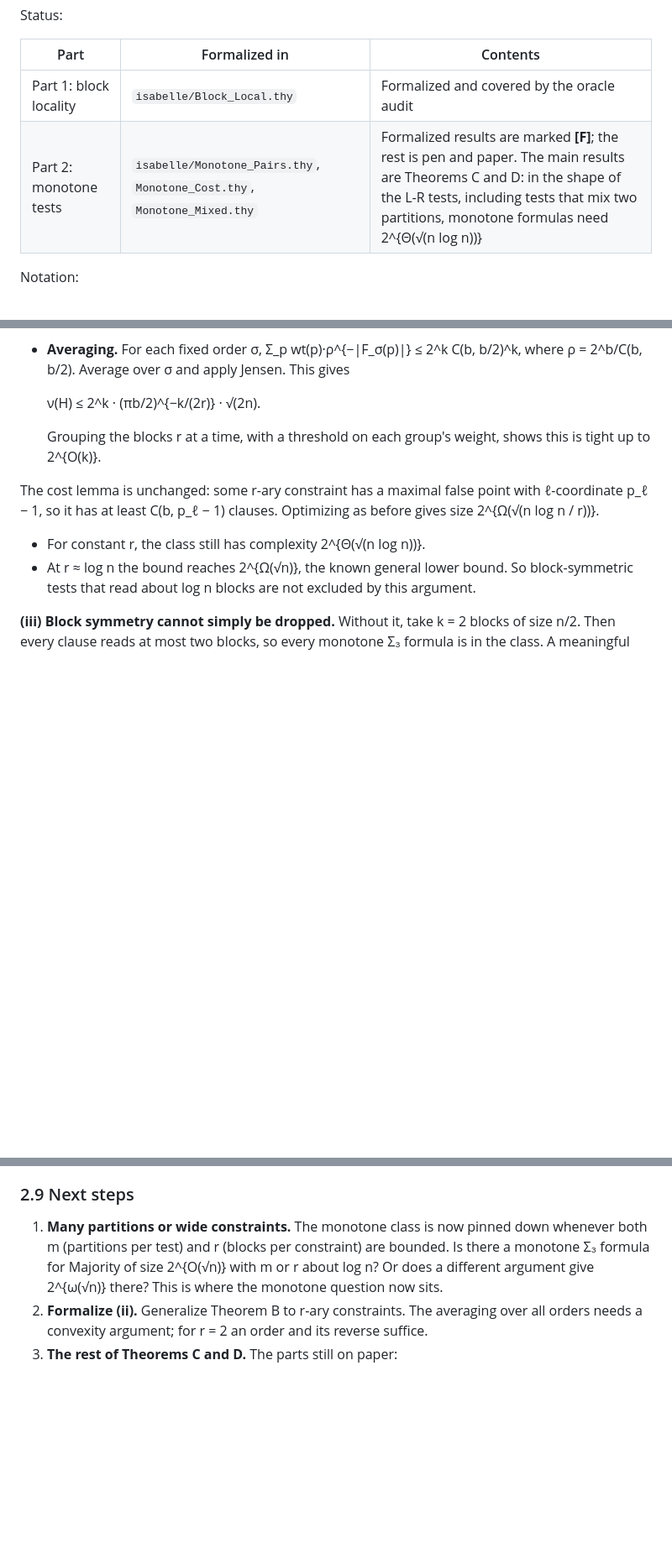
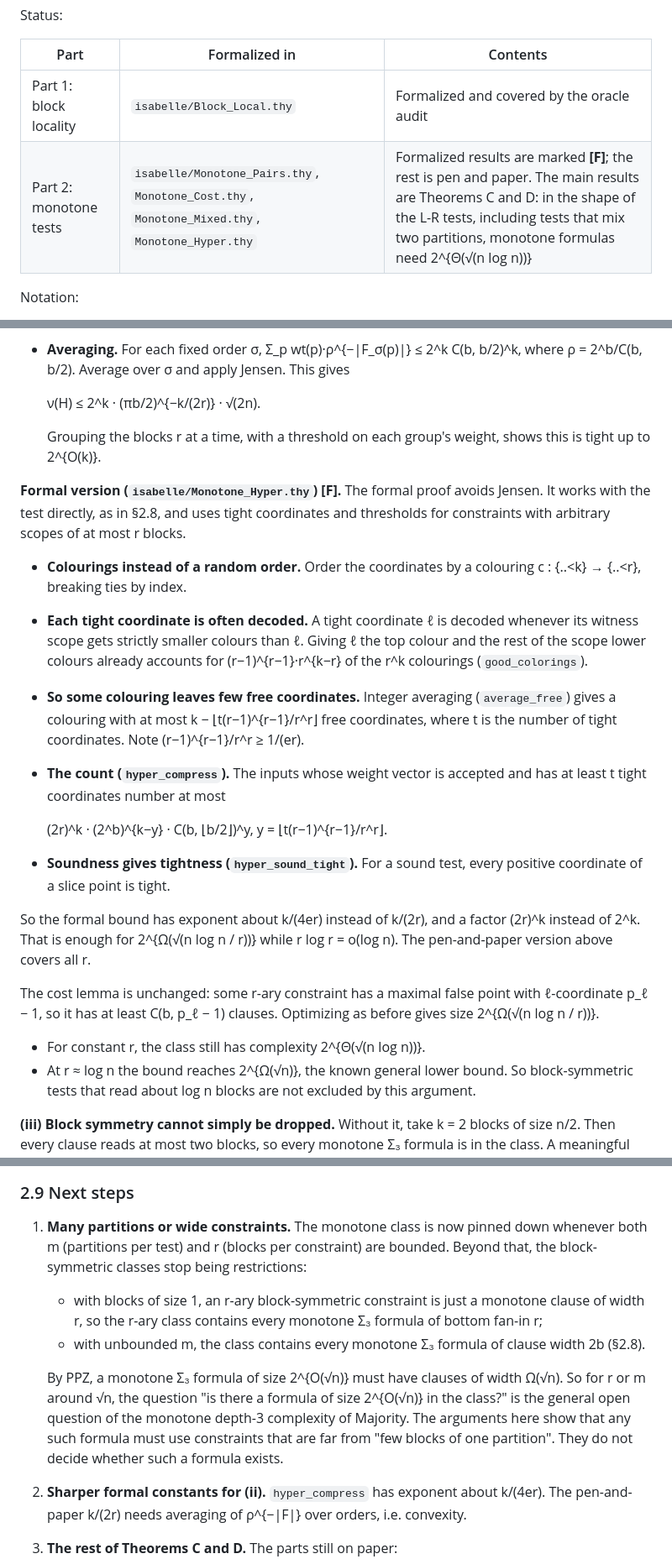
Before and after one commit to ott2/circuitub, a Markdown page: extensions/locality-and-monotonicity.md, 3 parts joined by grey strips. Shown at 84% size. Rendered like a GitHub page; blank space fills up the shorter version.

```diff
--- a/extensions/locality-and-monotonicity.md
+++ b/extensions/locality-and-monotonicity.md
@@ -10,7 +10,7 @@ Status:
 | Part | Formalized in | Contents |
 |---|---|---|
 | Part 1: block locality | `isabelle/Block_Local.thy` | Formalized and covered by the oracle audit |
-| Part 2: monotone tests | `isabelle/Monotone_Pairs.thy`, `Monotone_Cost.thy`, `Monotone_Mixed.thy` | Formalized results are marked **[F]**; the rest is pen and paper. The main results are Theorems C and D: in the shape of the L-R tests, including tests that mix two partitions, monotone formulas need 2^{Θ(√(n log n))} |
+| Part 2: monotone tests | `isabelle/Monotone_Pairs.thy`, `Monotone_Cost.thy`, `Monotone_Mixed.thy`, `Monotone_Hyper.thy` | Formalized results are marked **[F]**; the rest is pen and paper. The main results are Theorems C and D: in the shape of the L-R tests, including tests that mix two partitions, monotone formulas need 2^{Θ(√(n log n))} |
 
 Notation:
 - n is the number of variables, N = n/2, and Majority means weight ≥ n/2.
@@ -339,6 +339,30 @@ functions of r block weights. The proof of Theorem B generalizes as follows:
   Grouping the blocks r at a time, with a threshold on each group's weight, shows this is
   tight up to 2^{O(k)}.
 
+**Formal version (`isabelle/Monotone_Hyper.thy`) [F].** The formal proof avoids Jensen. It
+works with the test directly, as in §2.8, and uses tight coordinates and thresholds for
+constraints with arbitrary scopes of at most r blocks.
+- **Colourings instead of a random order.** Order the coordinates by a colouring
+  c : {..<k} → {..<r}, breaking ties by index.
+- **Each tight coordinate is often decoded.** A tight coordinate ℓ is decoded whenever its
+  witness scope gets strictly smaller colours than ℓ. Giving ℓ the top colour and the rest
+  of the scope lower colours already accounts for (r−1)^{r−1}·r^{k−r} of the r^k colourings
+  (`good_colorings`).
+- **So some colouring leaves few free coordinates.** Integer averaging (`average_free`)
+  gives a colouring with at most k − ⌊t(r−1)^{r−1}/r^r⌋ free coordinates, where t is the
+  number of tight coordinates. Note (r−1)^{r−1}/r^r ≥ 1/(er).
+- **The count (`hyper_compress`).** The inputs whose weight vector is accepted and has at
+  least t tight coordinates number at most
+
+    (2r)^k · (2^b)^{k−y} · C(b, ⌊b/2⌋)^y,   y = ⌊t(r−1)^{r−1}/r^r⌋.
+
+- **Soundness gives tightness (`hyper_sound_tight`).** For a sound test, every positive
+  coordinate of a slice point is tight.
+
+So the formal bound has exponent about k/(4er) instead of k/(2r), and a factor (2r)^k
+instead of 2^k. That is enough for 2^{Ω(√(n log n / r))} while r log r = o(log n). The
+pen-and-paper version above covers all r.
+
 The cost lemma is unchanged: some r-ary constraint has a maximal false point with
 ℓ-coordinate p_ℓ − 1, so it has at least C(b, p_ℓ − 1) clauses. Optimizing as before gives
 size 2^{Ω(√(n log n / r))}.
@@ -461,11 +485,20 @@ counting to unequal sizes should only change constants, but this has not been ch
 ### 2.9 Next steps
 
 1. **Many partitions or wide constraints.** The monotone class is now pinned down whenever
-   both m (partitions per test) and r (blocks per constraint) are bounded. Is there a
-   monotone Σ₃ formula for Majority of size 2^{O(√n)} with m or r about log n? Or does a
-   different argument give 2^{ω(√n)} there? This is where the monotone question now sits.
-2. **Formalize (ii).** Generalize Theorem B to r-ary constraints. The averaging over all
-   orders needs a convexity argument; for r = 2 an order and its reverse suffice.
+   both m (partitions per test) and r (blocks per constraint) are bounded. Beyond that,
+   the block-symmetric classes stop being restrictions:
+   - with blocks of size 1, an r-ary block-symmetric constraint is just a monotone clause of
+     width r, so the r-ary class contains every monotone Σ₃ formula of bottom fan-in r;
+   - with unbounded m, the class contains every monotone Σ₃ formula of clause width 2b
+     (§2.8).
+
+   By PPZ, a monotone Σ₃ formula of size 2^{O(√n)} must have clauses of width Ω(√n). So for
+   r or m around √n, the question "is there a formula of size 2^{O(√n)} in the class?" is the
+   general open question of the monotone depth-3 complexity of Majority. The arguments here
+   show that any such formula must use constraints that are far from "few blocks of one
+   partition". They do not decide whether such a formula exists.
+2. **Sharper formal constants for (ii).** `hyper_compress` has exponent about k/(4er). The
+   pen-and-paper k/(2r) needs averaging of ρ^{−|F|} over orders, i.e. convexity.
 3. **The rest of Theorems C and D.** The parts still on paper:
    - the Hoeffding estimates for cheap tests and atypical points;
    - the binomial estimates that turn (B) and (D) into powers of b;
```
Also changed, not shown: README.md (+6 -1 lines), prompt.md (+14 -6 lines).
